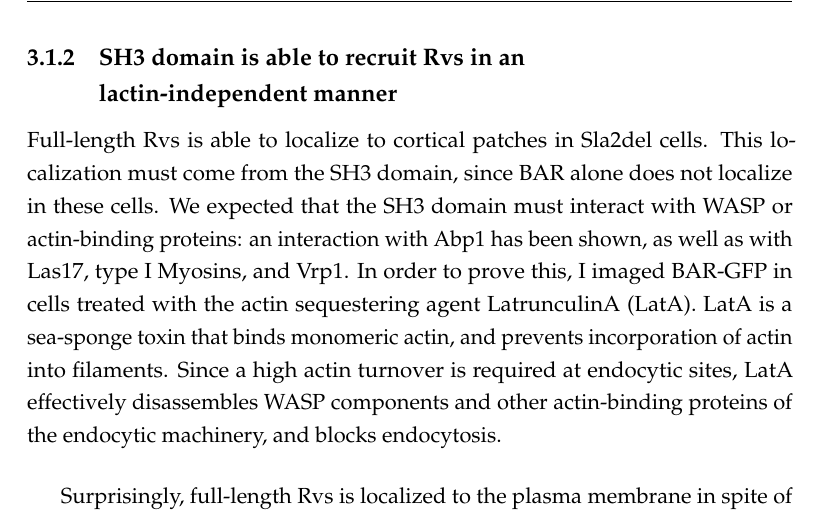
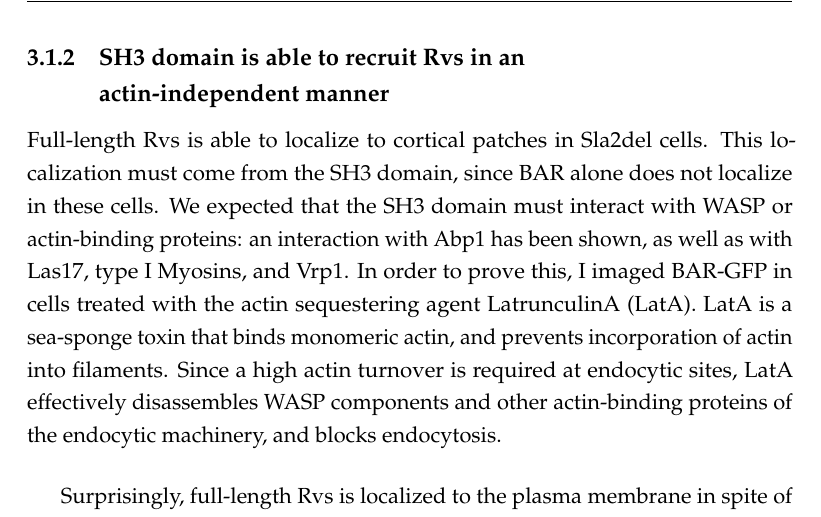
Before and after one commit to deepikaamenon/thesis_2021, a LaTeX thesis (main.tex, which reads Chapters/Results.tex): part of page 35 of 36, cut so that both start at the same text. Compiled offline with pdfLaTeX.

Commit message:
txs auto checkin

```diff
--- a/Chapters/Results.tex
+++ b/Chapters/Results.tex
@@ -31,7 +31,7 @@ As has been shown before, Rvs localizes to endocytic patches at the yeast plasma
 
 
 	\subsection{SH3 domain is able to recruit Rvs in an 	\\
-		lactin-independent manner}
+		actin-independent manner}
 	Full-length Rvs is able to localize to cortical patches in Sla2del cells. This localization must come from the SH3 domain, since BAR alone does not localize in these cells. We expected that the SH3 domain must interact with WASP or actin-binding proteins: an interaction with Abp1 has been shown, as well as with Las17, type I Myosins, and Vrp1. In order to prove this, I imaged BAR-GFP in cells treated with the actin sequestering agent LatrunculinA (LatA). LatA is a sea-sponge toxin that binds monomeric actin, and prevents incorporation of actin into filaments. Since a high actin turnover is required at endocytic sites, LatA effectively disassembles WASP components and other actin-binding proteins of the endocytic machinery, and blocks endocytosis.
 
 	\vspace{5mm}
```
